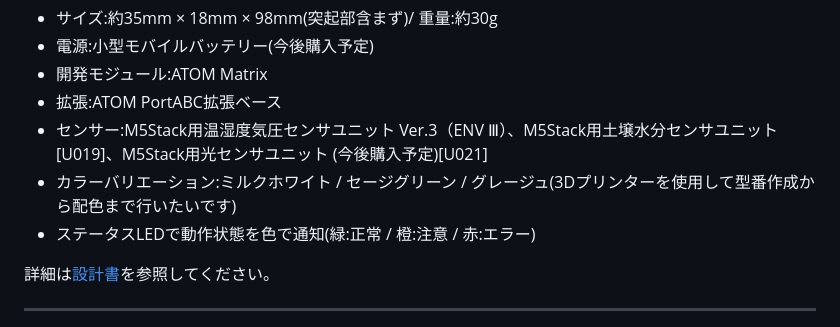
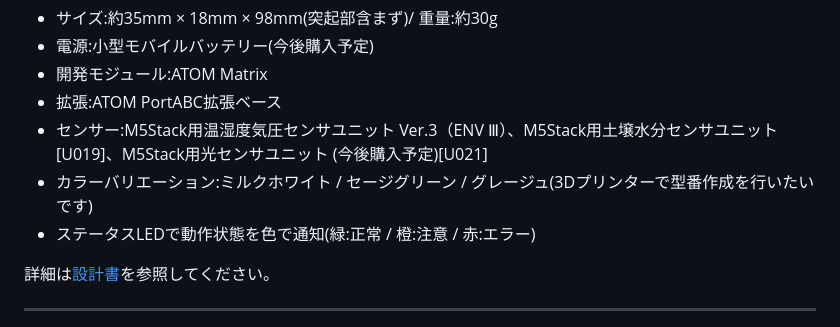
Before and after one commit to Amemiyakana890/plant-monitoring, a Markdown page: README.md, the part around the change. Rendered like a GitHub page.

```diff
--- a/README.md
+++ b/README.md
@@ -108,7 +108,7 @@ C -->|API| E
 - 開発モジュール:ATOM Matrix
 - 拡張:ATOM PortABC拡張ベース
 - センサー:M5Stack用温湿度気圧センサユニット Ver.3（ENV Ⅲ）、M5Stack用土壌水分センサユニット [U019]、M5Stack用光センサユニット (今後購入予定)[U021]
-- カラーバリエーション:ミルクホワイト / セージグリーン / グレージュ(3Dプリンターを使用して型番作成から配色まで行いたいです)
+- カラーバリエーション:ミルクホワイト / セージグリーン / グレージュ(3Dプリンターで型番作成を行いたいです)
 - ステータスLEDで動作状態を色で通知(緑:正常 / 橙:注意 / 赤:エラー)
 
 詳細は[設計書](docs/system-design.md)を参照してください。
```
